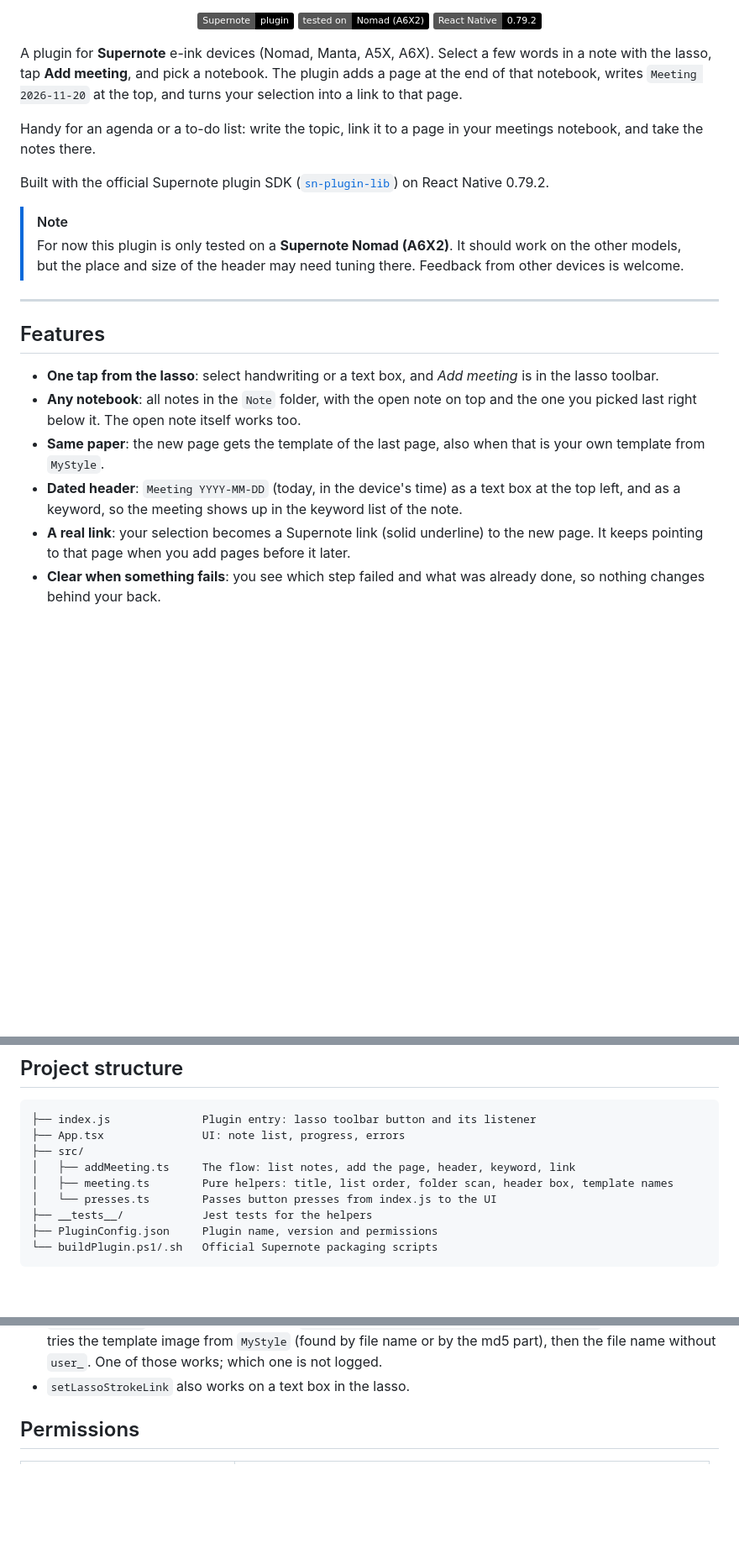
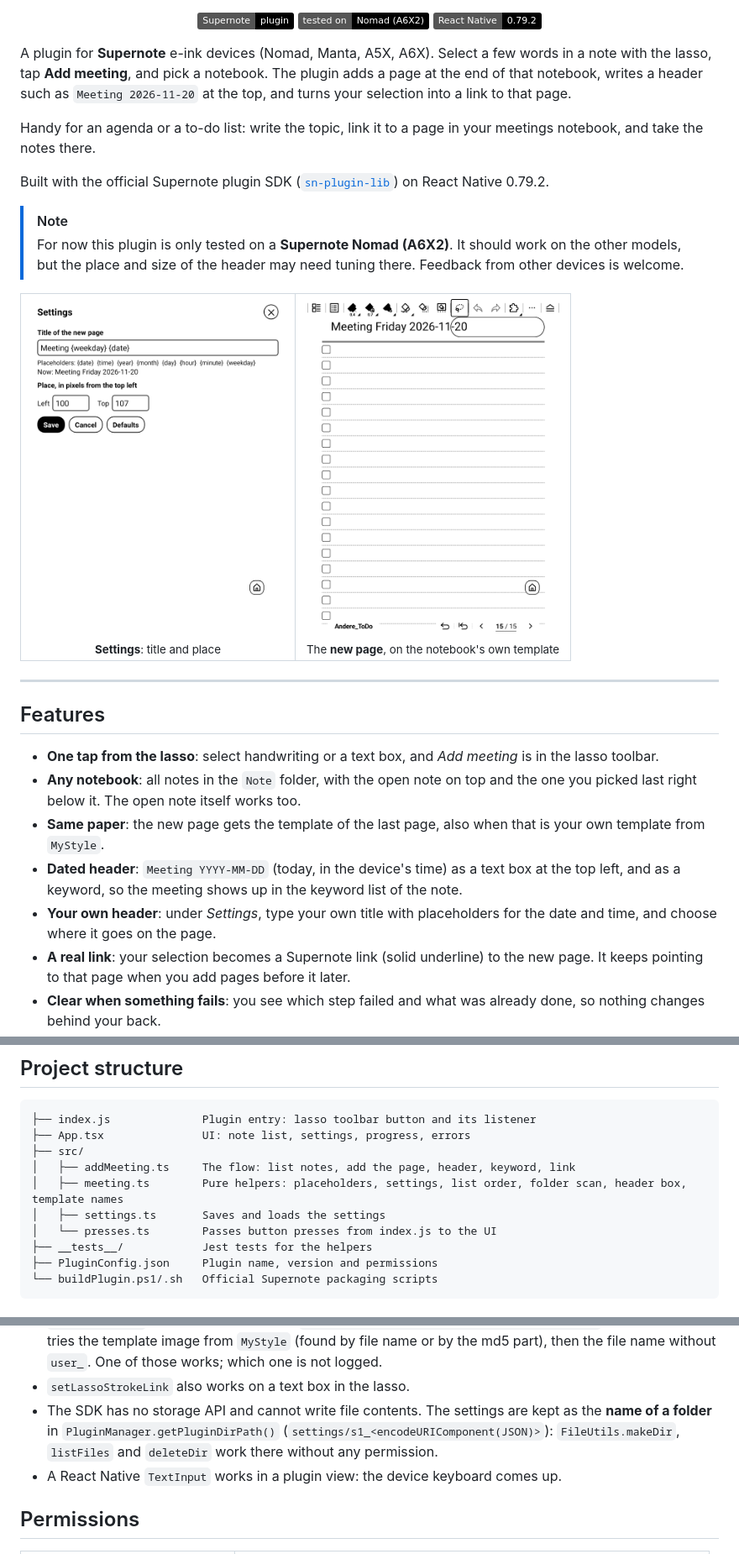
Before and after one commit to Vampie/SNAddPage, a Markdown page: README.md, 3 parts joined by grey strips. Shown at 84% size. Drawn GitHub-style; pictures changed too: docs/screenshots/New_Page.png (added), docs/screenshots/Settings.png (added); badges without logos; blank space fills up the shorter version.

````diff
--- a/README.md
+++ b/README.md
@@ -16,8 +16,8 @@
 
 A plugin for **Supernote** e-ink devices (Nomad, Manta, A5X, A6X). Select a few words
 in a note with the lasso, tap **Add meeting**, and pick a notebook. The plugin adds a
-page at the end of that notebook, writes `Meeting 2026-11-20` at the top, and turns
-your selection into a link to that page.
+page at the end of that notebook, writes a header such as `Meeting 2026-11-20` at the
+top, and turns your selection into a link to that page.
 
 Handy for an agenda or a to-do list: write the topic, link it to a page in your
 meetings notebook, and take the notes there.
@@ -29,6 +29,13 @@ Built with the official Supernote plugin SDK
 > For now this plugin is only tested on a **Supernote Nomad (A6X2)**. It should work on
 > the other models, but the place and size of the header may need tuning there.
 > Feedback from other devices is welcome.
+
+<table>
+  <tr>
+    <td align="center"><img src="docs/screenshots/Settings.png" width="300" alt="The Settings screen"><br><sub><b>Settings</b>: title and place</sub></td>
+    <td align="center"><img src="docs/screenshots/New_Page.png" width="300" alt="The new page with its header"><br><sub>The <b>new page</b>, on the notebook's own template</sub></td>
+  </tr>
+</table>
 
 ---
 
@@ -42,6 +49,8 @@ Built with the official Supernote plugin SDK
   your own template from `MyStyle`.
 - **Dated header**: `Meeting YYYY-MM-DD` (today, in the device's time) as a text box at
   the top left, and as a keyword, so the meeting shows up in the keyword list of the note.
+- **Your own header**: under *Settings*, type your own title with placeholders for the
+  date and time, and choose where it goes on the page.
 - **A real link**: your selection becomes a Supernote link (solid underline) to the new
   page. It keeps pointing to that page when you add pages before it later.
 - **Clear when something fails**: you see which step failed and what was already done,
@@ -124,10 +157,11 @@ plugin.
 
 ```
 ├── index.js              Plugin entry: lasso toolbar button and its listener
-├── App.tsx               UI: note list, progress, errors
+├── App.tsx               UI: note list, settings, progress, errors
 ├── src/
 │   ├── addMeeting.ts     The flow: list notes, add the page, header, keyword, link
-│   ├── meeting.ts        Pure helpers: title, list order, folder scan, header box, template names
+│   ├── meeting.ts        Pure helpers: placeholders, settings, list order, folder scan, header box, template names
+│   ├── settings.ts       Saves and loads the settings
 │   └── presses.ts        Passes button presses from index.js to the UI
 ├── __tests__/            Jest tests for the helpers
 ├── PluginConfig.json     Plugin name, version and permissions
@@ -153,6 +187,11 @@ Found while building this, with `sn-plugin-lib` 0.1.65 on a Nomad:
   image from `MyStyle` (found by file name or by the md5 part), then the file name
   without `user_`. One of those works; which one is not logged.
 - `setLassoStrokeLink` also works on a text box in the lasso.
+- The SDK has no storage API and cannot write file contents. The settings are kept as
+  the **name of a folder** in `PluginManager.getPluginDirPath()`
+  (`settings/s1_<encodeURIComponent(JSON)>`): `FileUtils.makeDir`, `listFiles` and
+  `deleteDir` work there without any permission.
+- A React Native `TextInput` works in a plugin view: the device keyboard comes up.
 
 ## Permissions
 
````
Also changed, not shown: other parts of README.md (+25 -1 lines), 9 other files.
